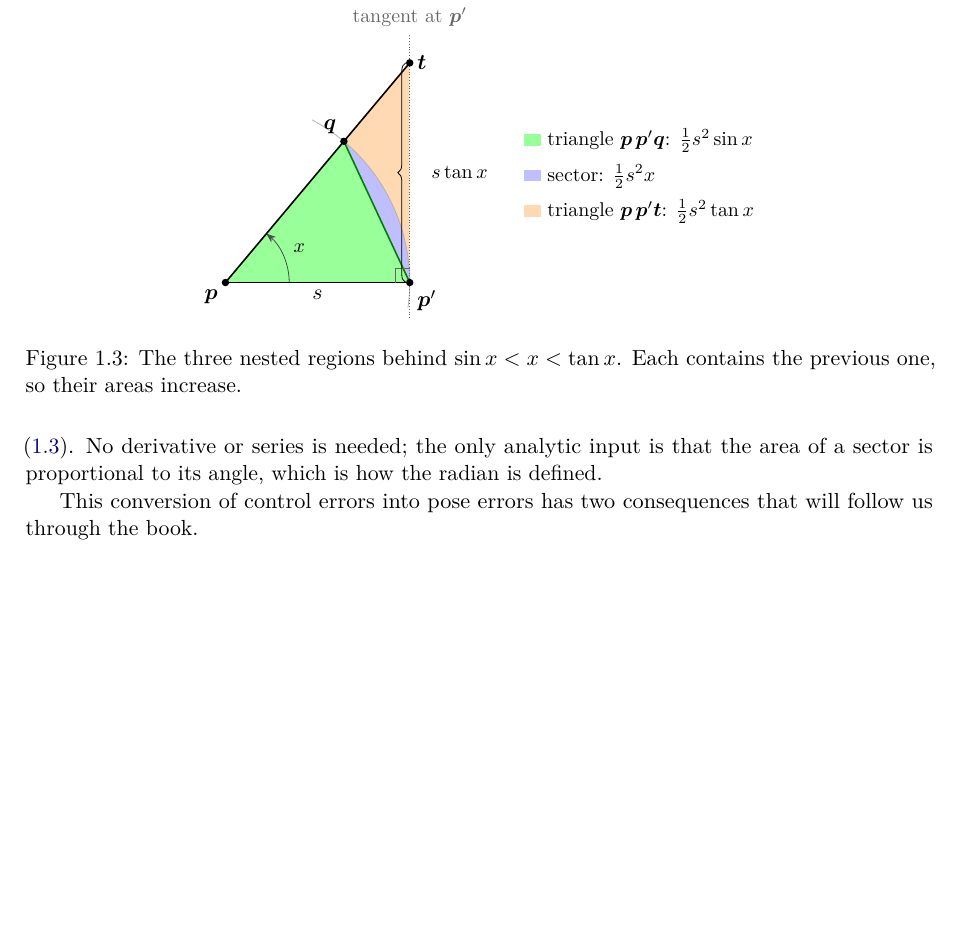
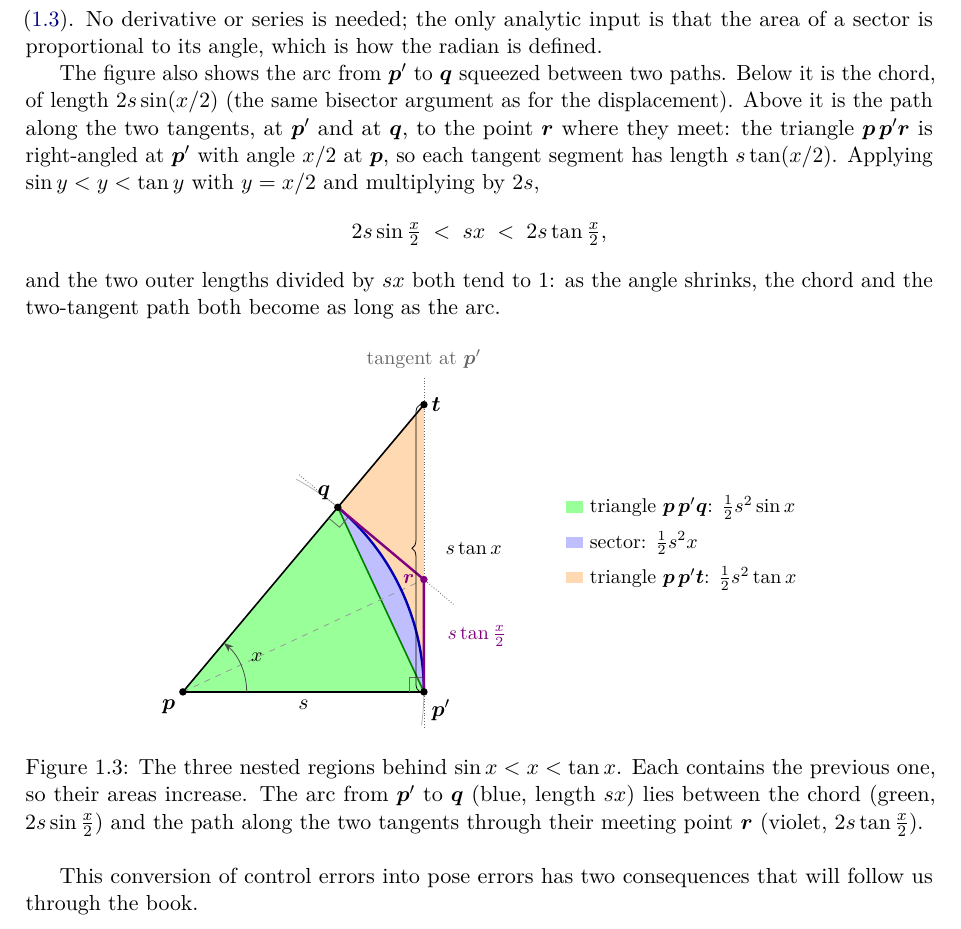
Before and after one commit to CL-BZH/Bayesian_Filters, a LaTeX thesis (book/main.tex, which reads book/chapters/01-state-space.tex): part of page 10 of 61, cut so that both start at the same text, the shorter picture padded with empty space. Compiled offline with pdfLaTeX.

Commit message:
Book: arc squeezed between chord and two-tangent path in Figure 1.3

```diff
--- a/book/chapters/01-state-space.tex
+++ b/book/chapters/01-state-space.tex
@@ -253,10 +253,24 @@ gives $\cos x<\sin x/x$: this is \eqref{eq:sinx}. No derivative or series
 is needed; the only analytic input is that the area of a sector is
 proportional to its angle, which is how the radian is defined.
 
+The figure also shows the arc from $\p'$ to $\bm q$ squeezed between two
+paths. Below it is the chord, of length $2s\sin(x/2)$ (the same bisector
+argument as for the displacement). Above it is the path along the two
+tangents, at $\p'$ and at $\bm q$, to the point $\bm r$ where they meet: the
+triangle $\p\,\p'\bm r$ is right-angled at $\p'$ with angle $x/2$ at $\p$,
+so each tangent segment has length $s\tan(x/2)$. Applying
+$\sin y<y<\tan y$ with $y=x/2$ and multiplying by $2s$,
+\[
+  2s\sin\tfrac x2\;<\;sx\;<\;2s\tan\tfrac x2,
+\]
+and the two outer lengths divided by $sx$ both tend to $1$: as the angle
+shrinks, the chord and the two-tangent path both become as long as the
+arc.
+
 \begin{figure}[ht]
 \centering
 \begin{tikzpicture}[scale=1.25,>=Stealth]
-  \def\s{2.6}\def\x{50}
+  \def\s{3.4}\def\x{50}
   \coordinate (P) at (0,0);
   \coordinate (A) at (0:\s);            % p'
   \coordinate (Q) at (\x:\s);           % q
@@ -272,6 +286,19 @@ proportional to its angle, which is how the radian is defined.
   \draw[densely dotted,black!60] ($(A)+(0,-0.5)$) -- ($(T)+(0,0.4)$)
     node[above,font=\small,black!60] {tangent at $\p'$};
   \draw[black!60] (A) ++(-0.2,0) -- ++(0,0.2) -- ++(0.2,0);
+  % tangent at q, meeting the tangent at p' in r
+  \coordinate (R) at ({\x/2}:{\s/cos(\x/2)});
+  \draw[densely dotted,black!60] ($(Q)!-0.45!(R)$) -- ($(R)!-0.35!(Q)$);
+  \draw[black!60] (Q) ++(\x+180:0.2) -- ++(\x-90:0.2) -- ++(\x:0.2);
+  \draw[dashed,black!40] (P) -- (R);
+  % the arc and the two-tangent path around it
+  \draw[very thick,blue!70!black] (A) arc[start angle=0,end angle=\x,
+    radius=\s];
+  \draw[very thick,violet] (A) -- (R) -- (Q);
+  \fill[violet] (R) circle (1.5pt) node[left=1pt,font=\small,violet]
+    {$\bm r$};
+  \node[font=\small,violet,right=8pt] at ($(A)!0.5!(R)$)
+    {$s\tan\tfrac x2$};
   \draw[->,black!70] (0.9,0) arc[start angle=0,end angle=\x,radius=0.9];
   \node[font=\small] at (\x/2:1.15) {$x$};
   \fill (P) circle (1.5pt) node[below left] {$\p$};
@@ -280,17 +307,20 @@ proportional to its angle, which is how the radian is defined.
   \fill (T) circle (1.5pt) node[right] {$\bm t$};
   \draw[decorate,decoration={brace,amplitude=4pt,raise=2pt}]
     (A) -- (T) node[midway,right=7pt,font=\small] {$s\tan x$};
-  \node[font=\small,anchor=west] at (4.1,2.0)
+  \node[font=\small,anchor=west] at (5.3,2.6)
     {\tikz\fill[green!40] (0,0) rectangle (0.3,0.2); triangle $\p\,\p'\bm q$:
     $\tfrac12 s^2\sin x$};
-  \node[font=\small,anchor=west] at (4.1,1.5)
+  \node[font=\small,anchor=west] at (5.3,2.1)
     {\tikz\fill[blue!25] (0,0) rectangle (0.3,0.2); sector: $\tfrac12 s^2 x$};
-  \node[font=\small,anchor=west] at (4.1,1.0)
+  \node[font=\small,anchor=west] at (5.3,1.6)
     {\tikz\fill[orange!30] (0,0) rectangle (0.3,0.2); triangle $\p\,\p'\bm t$:
     $\tfrac12 s^2\tan x$};
 \end{tikzpicture}
 \caption{The three nested regions behind $\sin x<x<\tan x$. Each contains
-the previous one, so their areas increase.}
+the previous one, so their areas increase. The arc from $\p'$ to $\bm q$
+(blue, length $sx$) lies between the chord (green, $2s\sin\tfrac x2$) and the
+path along the two tangents through their meeting point $\bm r$ (violet,
+$2s\tan\tfrac x2$).}
 \label{fig:sinx}
 \end{figure}
 
```
Also changed, not shown: 1 other file.
